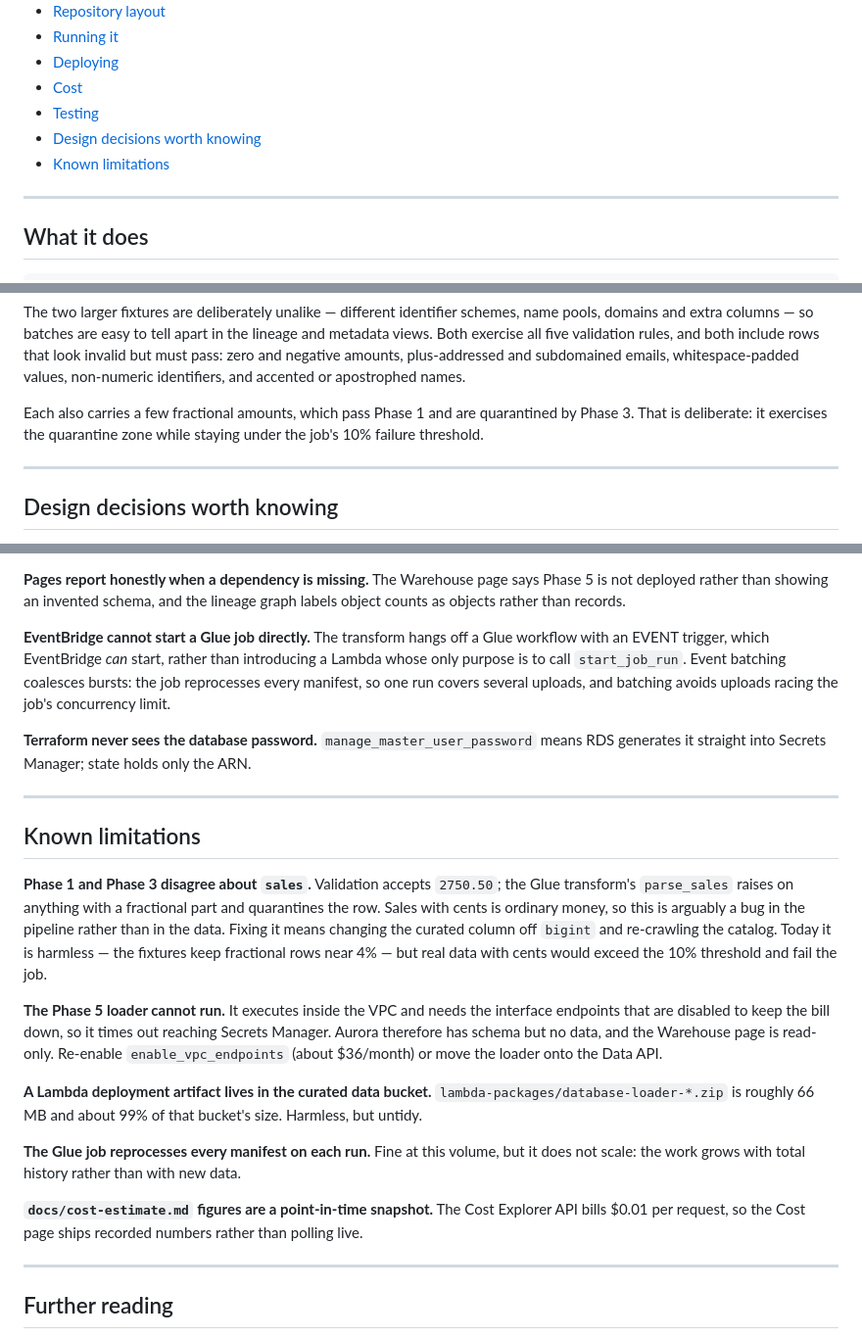
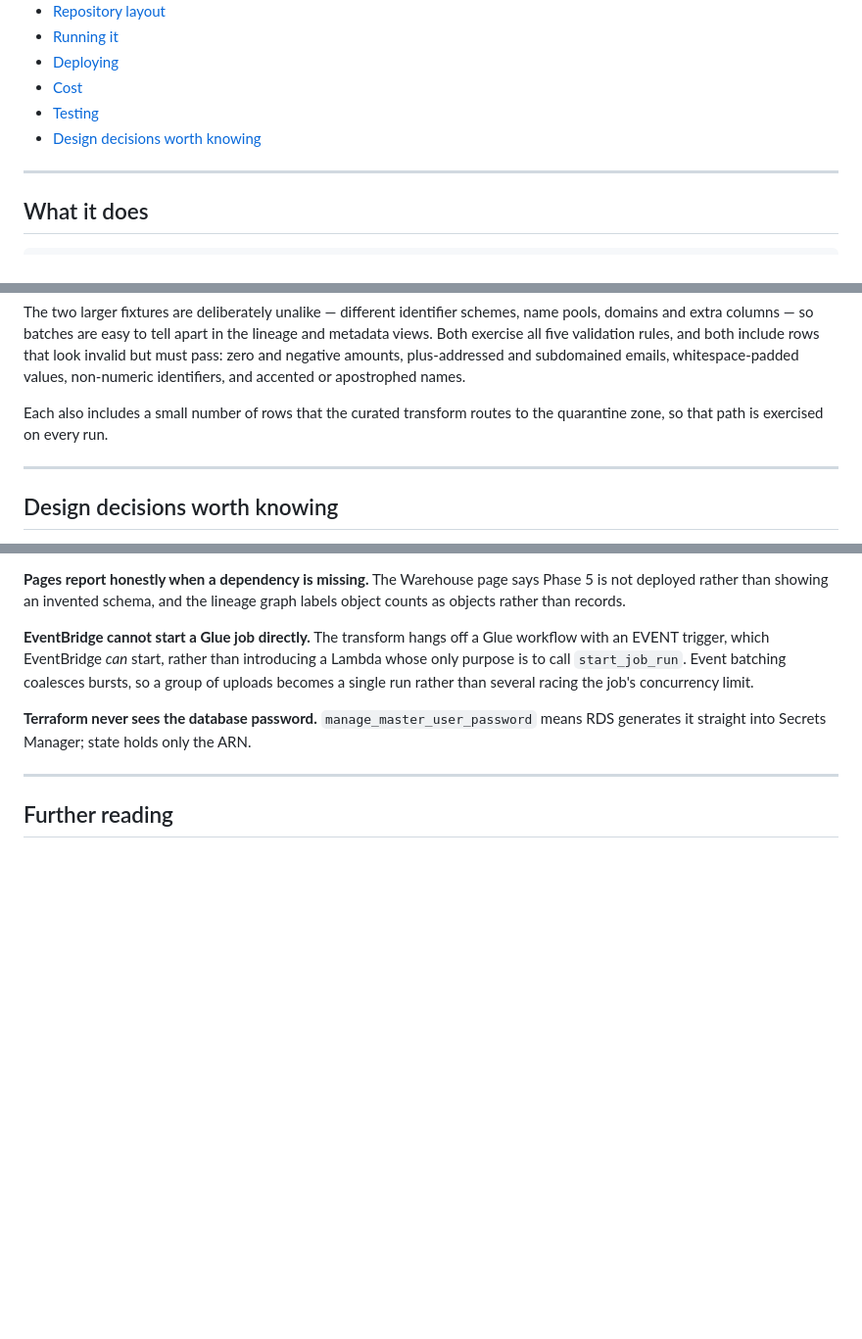
Before and after one commit to happi2307/StreamForge, a Markdown page: README.md, 3 parts joined by grey strips. Shown at 98% size. Drawn GitHub-style; blank space fills up the shorter version.

Commit message:
docs: drop the Known limitations section from the README
Removed at the maintainer's request, along with the two places elsewhere that
restated the same points: the fixtures note describing how fractional amounts
are treated across phases, and the batching rationale describing how the
transform selects its input.

The batching paragraph keeps its point -- a burst of uploads becomes one run
rather than several racing the concurrency limit -- without detailing the
selection behaviour.

```diff
--- a/README.md
+++ b/README.md
@@ -25,7 +25,6 @@ hand.
 - [Cost](#cost)
 - [Testing](#testing)
 - [Design decisions worth knowing](#design-decisions-worth-knowing)
-- [Known limitations](#known-limitations)
 
 ---
 
@@ -357,9 +356,8 @@ include rows that look invalid but must pass: zero and negative amounts,
 plus-addressed and subdomained emails, whitespace-padded values, non-numeric
 identifiers, and accented or apostrophed names.
 
-Each also carries a few fractional amounts, which pass Phase 1 and are
-quarantined by Phase 3. That is deliberate: it exercises the quarantine zone
-while staying under the job's 10% failure threshold.
+Each also includes a small number of rows that the curated transform routes to
+the quarantine zone, so that path is exercised on every run.
 
 ---
 
@@ -383,41 +381,11 @@ graph labels object counts as objects rather than records.
 **EventBridge cannot start a Glue job directly.** The transform hangs off a Glue
 workflow with an EVENT trigger, which EventBridge *can* start, rather than
 introducing a Lambda whose only purpose is to call `start_job_run`. Event
-batching coalesces bursts: the job reprocesses every manifest, so one run covers
-several uploads, and batching avoids uploads racing the job's concurrency limit.
+batching coalesces bursts, so a group of uploads becomes a single run rather
+than several racing the job's concurrency limit.
 
 **Terraform never sees the database password.** `manage_master_user_password`
 means RDS generates it straight into Secrets Manager; state holds only the ARN.
-
----
-
-## Known limitations
-
-**Phase 1 and Phase 3 disagree about `sales`.** Validation accepts `2750.50`;
-the Glue transform's `parse_sales` raises on anything with a fractional part and
-quarantines the row. Sales with cents is ordinary money, so this is arguably a
-bug in the pipeline rather than in the data. Fixing it means changing the
-curated column off `bigint` and re-crawling the catalog. Today it is harmless —
-the fixtures keep fractional rows near 4% — but real data with cents would
-exceed the 10% threshold and fail the job.
-
-**The Phase 5 loader cannot run.** It executes inside the VPC and needs the
-interface endpoints that are disabled to keep the bill down, so it times out
-reaching Secrets Manager. Aurora therefore has schema but no data, and the
-Warehouse page is read-only. Re-enable `enable_vpc_endpoints` (about $36/month)
-or move the loader onto the Data API.
-
-**A Lambda deployment artifact lives in the curated data bucket.**
-`lambda-packages/database-loader-*.zip` is roughly 66 MB and about 99% of that
-bucket's size. Harmless, but untidy.
-
-**The Glue job reprocesses every manifest on each run.** Fine at this volume,
-but it does not scale: the work grows with total history rather than with new
-data.
-
-**`docs/cost-estimate.md` figures are a point-in-time snapshot.** The Cost
-Explorer API bills $0.01 per request, so the Cost page ships recorded numbers
-rather than polling live.
 
 ---
 
```
